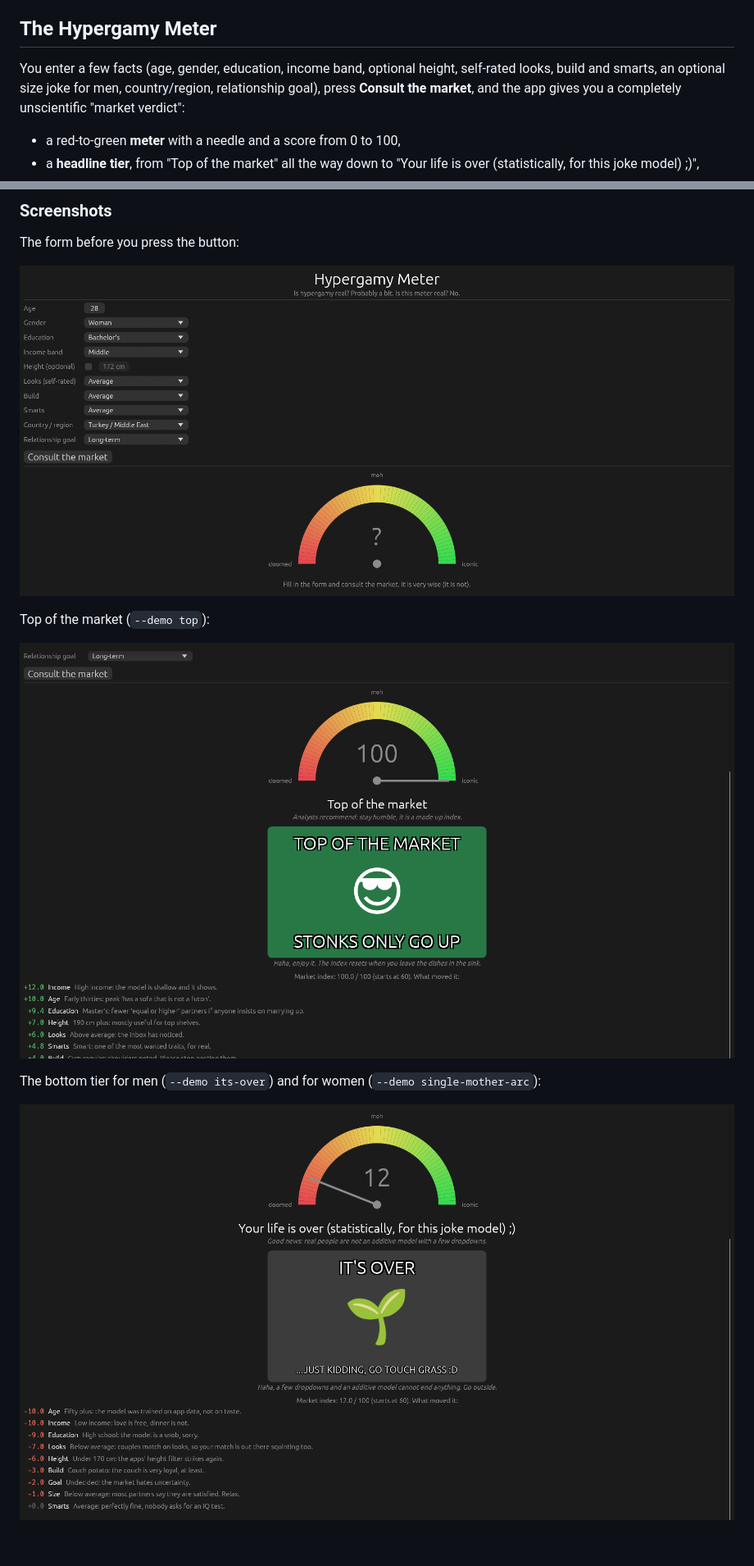
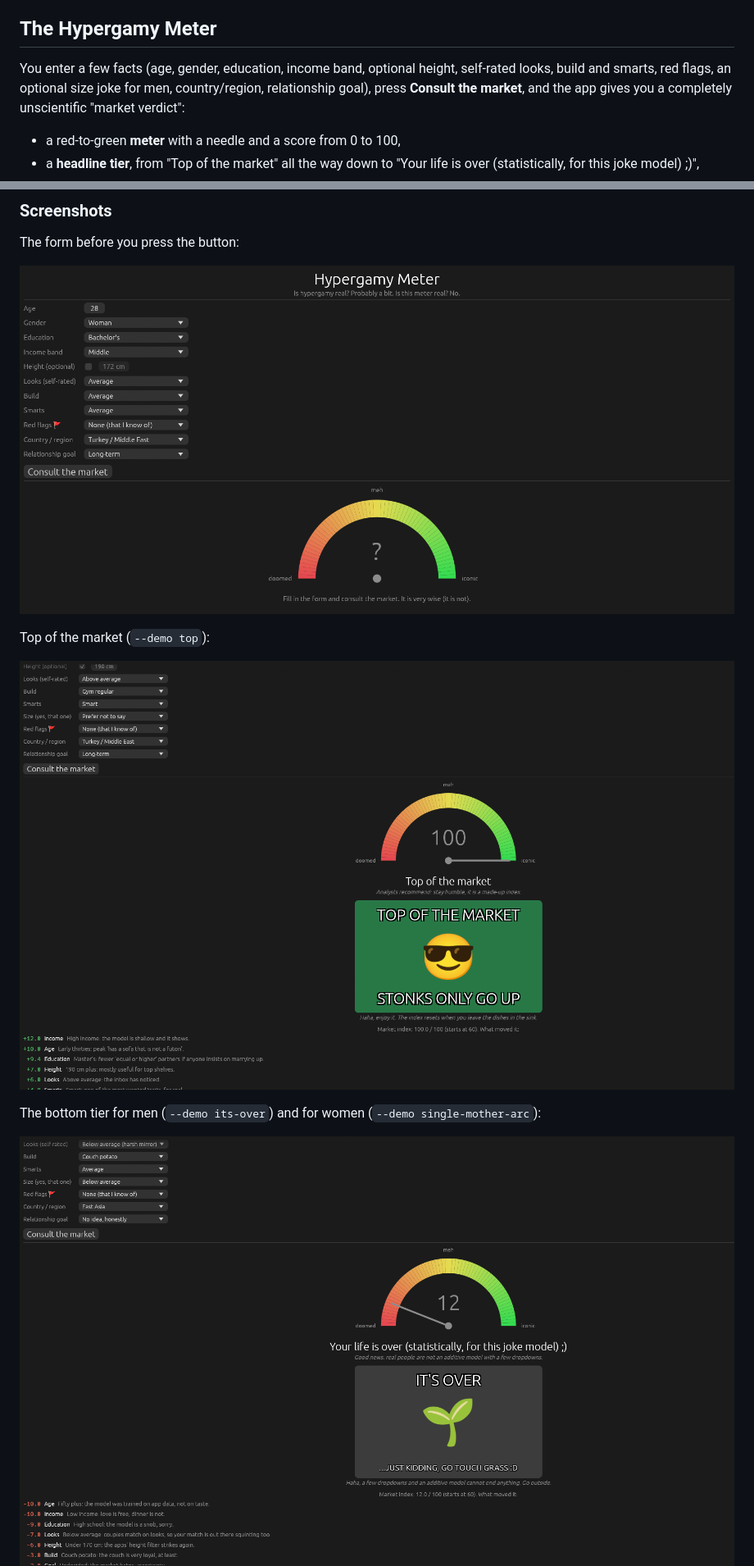
Before and after one commit to samliumay/is_hypergamy_real, a Markdown page: README.md, 2 parts joined by grey strips. Shown at 82% size. Drawn GitHub-style; pictures changed too: docs/screenshots/form.png, docs/screenshots/its-over.png, docs/screenshots/single-mother-arc.png; blank space fills up the shorter version.

Commit message:
Meter: red flags input (first-date bonus, long-term penalty), screenshots retaken
Co-Authored-By: Claude Opus 5.5 <noreply@anthropic.com>

```diff
--- a/README.md
+++ b/README.md
@@ -10,7 +10,7 @@ deliberately silly desktop app, the **Hypergamy Meter**.
 ## The Hypergamy Meter
 
 You enter a few facts (age, gender, education, income band, optional height,
-self-rated looks, build and smarts, an optional size joke for men,
+self-rated looks, build and smarts, red flags, an optional size joke for men,
 country/region, relationship goal), press **Consult the market**, and the app
 gives you a completely unscientific "market verdict":
 
```
Also changed, not shown: docs/screenshots/niche.png, 3 other files.
